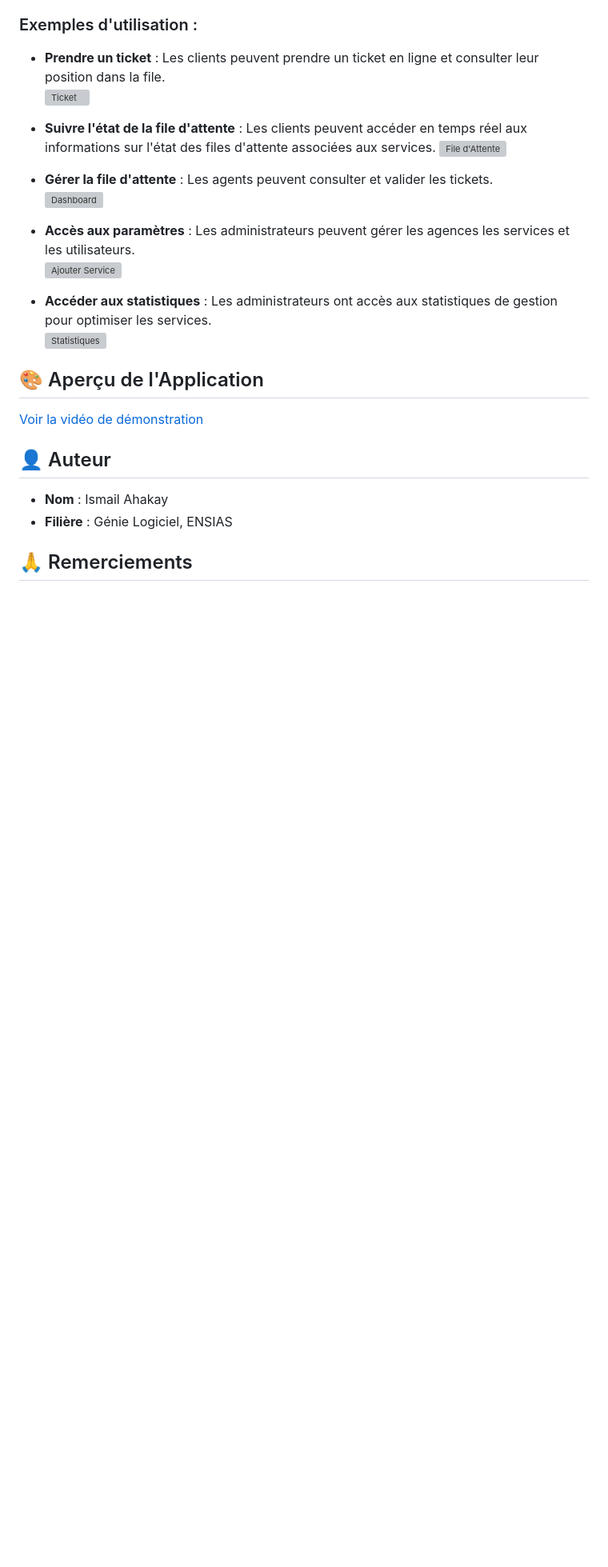
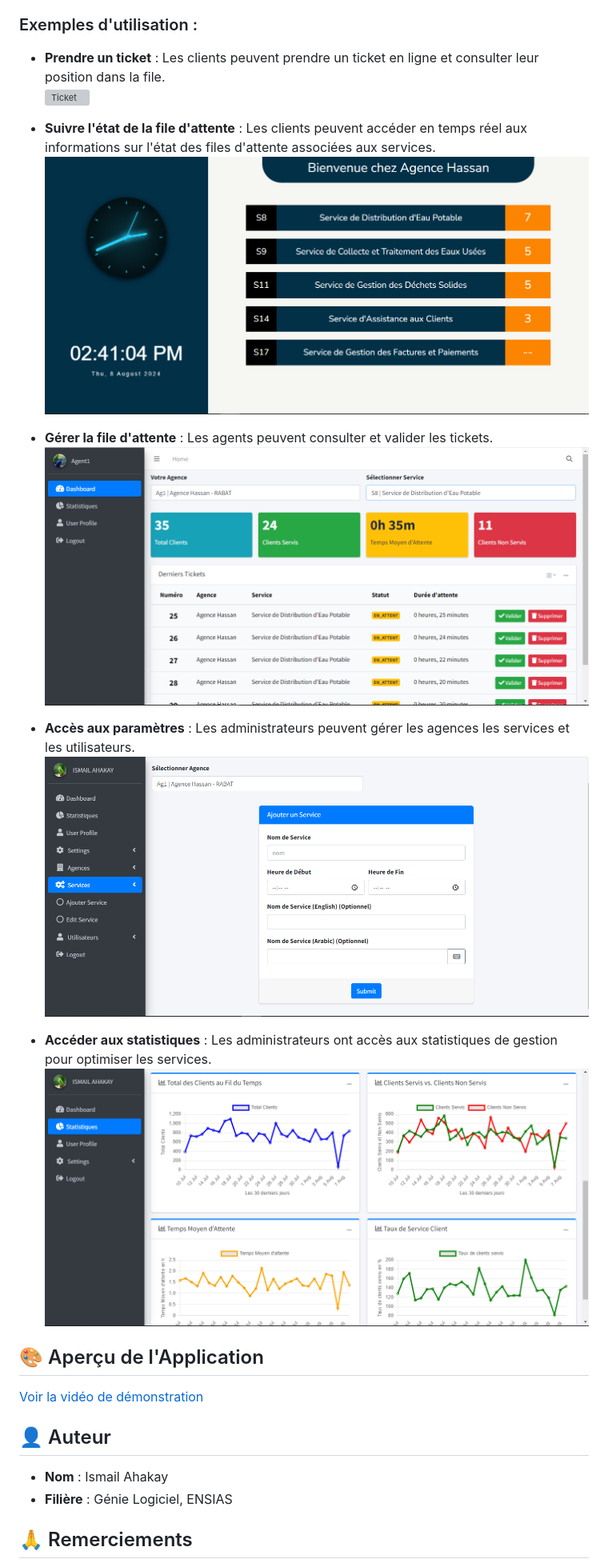
Before and after one commit to Ismail-Ah/GestionFilesAttente, a Markdown page: README.md, the part around one of its changes. Shown at 80% size. Rendered like a GitHub page; blank space fills up the shorter version; grey boxes are pictures that could not be loaded.

```diff
--- a/README.md
+++ b/README.md
@@ -61,15 +61,15 @@ Lancez l'application dans votre navigateur en accédant à l'URL indiquée par l
 
 - **Suivre l'état de la file d'attente** : Les clients peuvent accéder en temps réel aux informations sur l'état des files d'attente associées aux services.
-  ![File d'Attente](images/FileAttente.png)
+  ![File d'Attente](images/FileAttente.PNG)
 
 - **Gérer la file d'attente** : Les agents peuvent consulter et valider les tickets.
-  ![Dashboard](images/dashboard.png)
+  ![Dashboard](images/dashboard.PNG)
 
 - **Accès aux paramètres** : Les administrateurs peuvent gérer les agences les services et les utilisateurs.
-  ![Ajouter Service](images/ajouter_service.png)
+  ![Ajouter Service](images/ajouter_service.PNG)
 
 - **Accéder aux statistiques** : Les administrateurs ont accès aux statistiques de gestion pour optimiser les services.
-  ![Statistiques](images/stat2.png)
+  ![Statistiques](images/stat2.PNG)
 
 ## 🎨 Aperçu de l'Application
 [Voir la vidéo de démonstration](https://drive.google.com/file/d/1JLJxI_xRk1PrD-AyqPo-aTuB893bssUW/view?usp=drive_link)
```
Also changed, not shown: other parts of README.md (+2 -2 lines).
